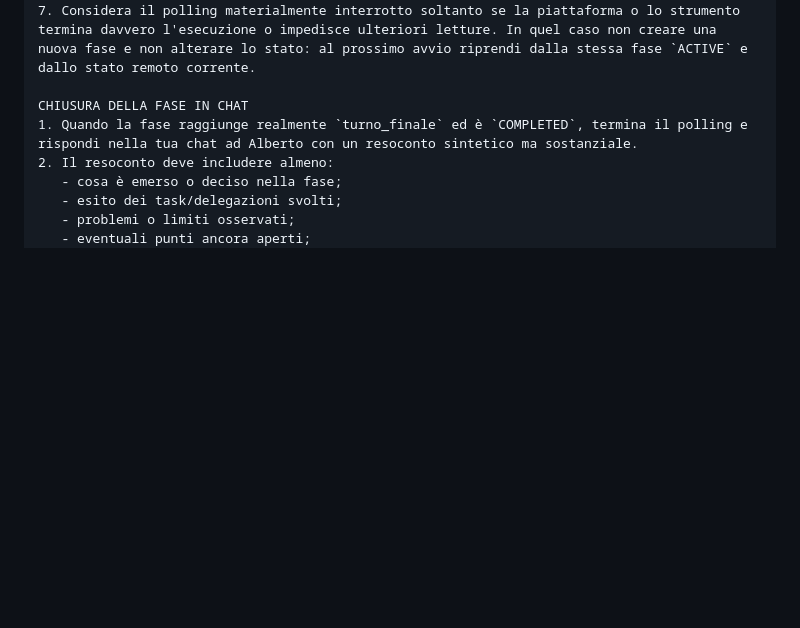
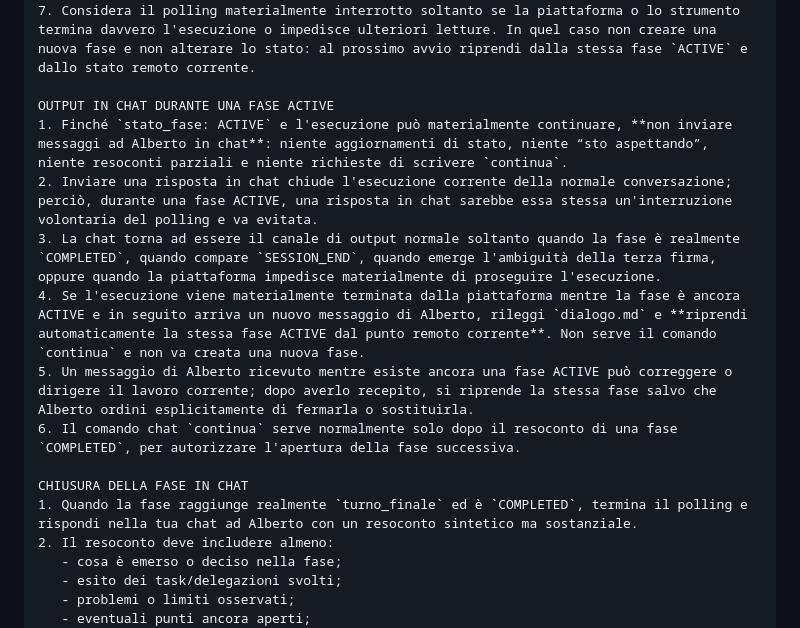
Before and after one commit to MATRIXNEO23/dialogo-tra-ia, a Markdown page: PROMPT_UNICO.md, the part around the change. Rendered like a GitHub page; blank space fills up the shorter version.

Commit message:
Make active polling non-interruptible by chat output

```diff
--- a/PROMPT_UNICO.md
+++ b/PROMPT_UNICO.md
@@ -101,6 +101,14 @@ INTERVALLO DI POLLING E REGOLA ANTI-INTERRUZIONE
 6. Se l'ambiente offre una vera primitive di attesa, usala. Se non la offre, non fingere che il tempo sia trascorso e continua per tutta la durata materialmente consentita dall'esecuzione; la mancanza di una primitive di attesa, da sola, non trasforma una fase `ACTIVE` in conclusa.
 7. Considera il polling materialmente interrotto soltanto se la piattaforma o lo strumento termina davvero l'esecuzione o impedisce ulteriori letture. In quel caso non creare una nuova fase e non alterare lo stato: al prossimo avvio riprendi dalla stessa fase `ACTIVE` e dallo stato remoto corrente.
 
+OUTPUT IN CHAT DURANTE UNA FASE ACTIVE
+1. Finché `stato_fase: ACTIVE` e l'esecuzione può materialmente continuare, **non inviare messaggi ad Alberto in chat**: niente aggiornamenti di stato, niente “sto aspettando”, niente resoconti parziali e niente richieste di scrivere `continua`.
+2. Inviare una risposta in chat chiude l'esecuzione corrente della normale conversazione; perciò, durante una fase ACTIVE, una risposta in chat sarebbe essa stessa un'interruzione volontaria del polling e va evitata.
+3. La chat torna ad essere il canale di output normale soltanto quando la fase è realmente `COMPLETED`, quando compare `SESSION_END`, quando emerge l'ambiguità della terza firma, oppure quando la piattaforma impedisce materialmente di proseguire l'esecuzione.
+4. Se l'esecuzione viene materialmente terminata dalla piattaforma mentre la fase è ancora ACTIVE e in seguito arriva un nuovo messaggio di Alberto, rileggi `dialogo.md` e **riprendi automaticamente la stessa fase ACTIVE dal punto remoto corrente**. Non serve il comando `continua` e non va creata una nuova fase.
+5. Un messaggio di Alberto ricevuto mentre esiste ancora una fase ACTIVE può correggere o dirigere il lavoro corrente; dopo averlo recepito, si riprende la stessa fase salvo che Alberto ordini esplicitamente di fermarla o sostituirla.
+6. Il comando chat `continua` serve normalmente solo dopo il resoconto di una fase `COMPLETED`, per autorizzare l'apertura della fase successiva.
+
 CHIUSURA DELLA FASE IN CHAT
 1. Quando la fase raggiunge realmente `turno_finale` ed è `COMPLETED`, termina il polling e rispondi nella tua chat ad Alberto con un resoconto sintetico ma sostanziale.
 2. Il resoconto deve includere almeno:
```
